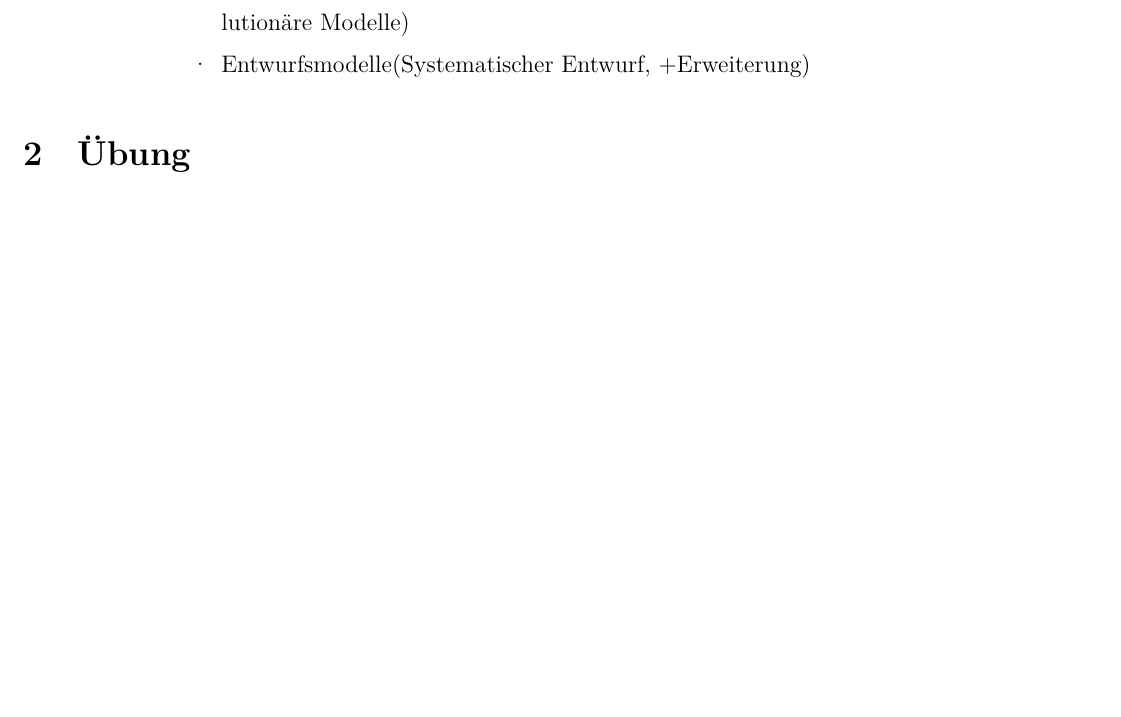
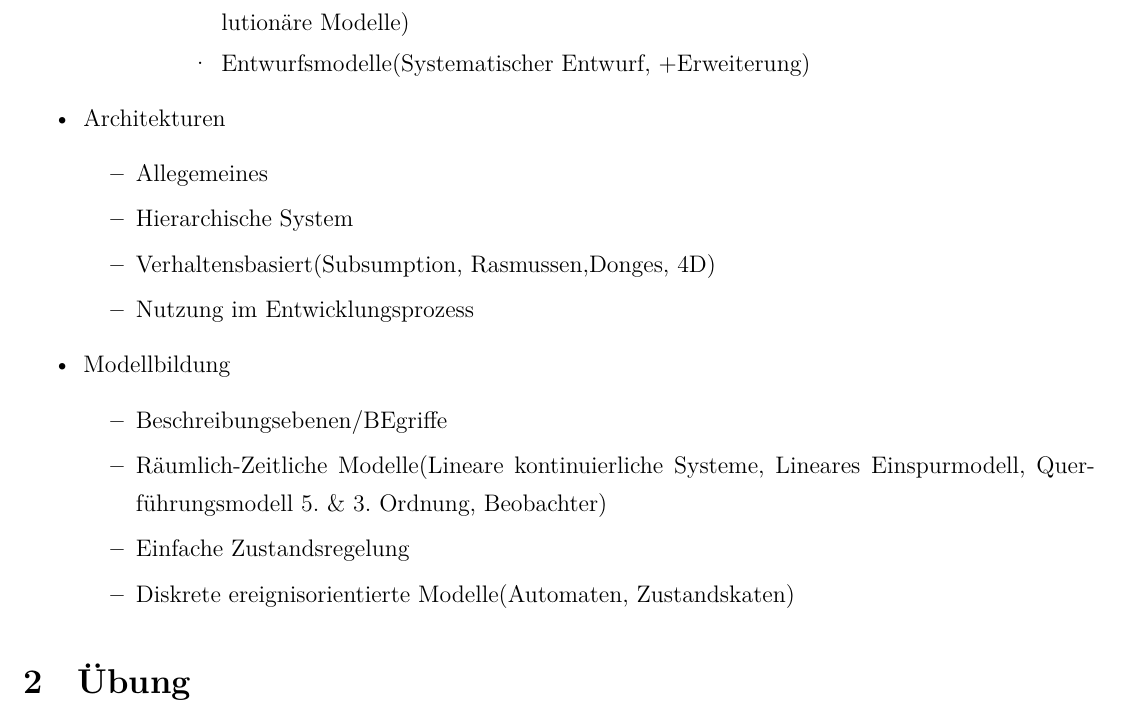
Before and after one commit to Minjia-theodore-Chen/kkk, a LaTeX document (FST_Vorbreitung.tex, which reads Content/Klausurthemen.tex): part of page 2 of 4, cut so that both start at the same text, the shorter picture padded with empty space. Compiled offline with XeLaTeX.

Commit message:
before dinner 0716

```diff
--- a/Content/Klausurthemen.tex
+++ b/Content/Klausurthemen.tex
@@ -14,6 +14,18 @@
                               \end{itemize}
                     \end{itemize}
           \end{itemize}
+    \item Architekturen\begin{itemize}
+              \item Allegemeines
+              \item Hierarchische System
+              \item Verhaltensbasiert(Subsumption, Rasmussen,Donges, 4D)
+              \item Nutzung im Entwicklungsprozess
+          \end{itemize}
+    \item Modellbildung\begin{itemize}
+              \item Beschreibungsebenen/BEgriffe
+              \item R\"aumlich-Zeitliche Modelle(Lineare kontinuierliche Systeme, Lineares Einspurmodell, Quer-\linebreak f\"uhrungsmodell 5. \& 3. Ordnung, Beobachter)
+              \item Einfache Zustandsregelung
+              \item Diskrete ereignisorientierte Modelle(Automaten, Zustandskaten)
+          \end{itemize}
 \end{itemize}
 \section{\"Ubung}
 \begin{itemize}
```
Also changed, not shown: FST_Vorbreitung.pdf, 4 other files.
